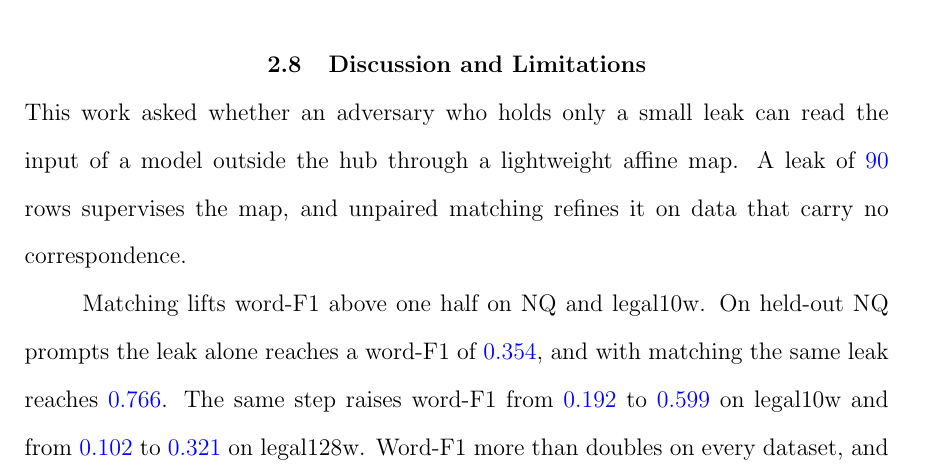
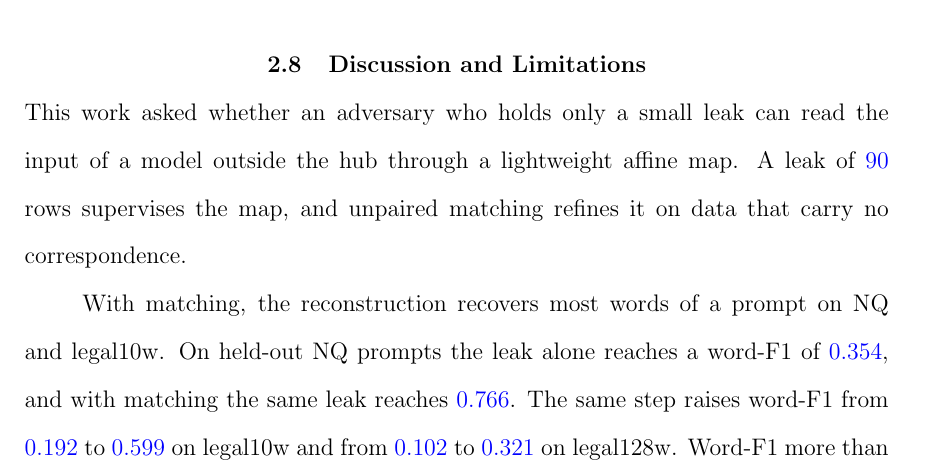
Before and after one commit to pdang468/writing_proposal_dec26, a LaTeX thesis (main.tex, which reads chapters/ch4_weak_supervised_attack/s8_discussion.tex): part of page 42 of 45, cut so that both start at the same text. Compiled offline with pdfLaTeX.

Commit message:
ch4 discussion: the matching sentence in plain words

```diff
--- a/chapters/ch4_weak_supervised_attack/s8_discussion.tex
+++ b/chapters/ch4_weak_supervised_attack/s8_discussion.tex
@@ -3,7 +3,7 @@
 This work asked whether an adversary who holds only a small leak can read the input of a model outside the hub through a lightweight affine map.
 A leak of \vf{90} rows supervises the map, and unpaired matching refines it on data that carry no correspondence.
 
-Matching lifts word-F1 above one half on NQ and legal10w.
+With matching, the reconstruction recovers most words of a prompt on NQ and legal10w.
 On held-out NQ prompts the leak alone reaches a word-F1 of \vf{0.354}, and with matching the same leak reaches \vf{0.766}. % src: results/v7_2/main/w46-confirmation-s{1,2,3}.json
 The same step raises word-F1 from \vf{0.192} to \vf{0.599} on legal10w and from \vf{0.102} to \vf{0.321} on legal128w. % src: results/{legal10w,legal128w}/v7_2/main/w46-confirmation-s{1,2,3}.json
 Word-F1 more than doubles on every dataset, and the gains on NQ and legal128w, the two datasets that H2 names, meet its criterion.
```
